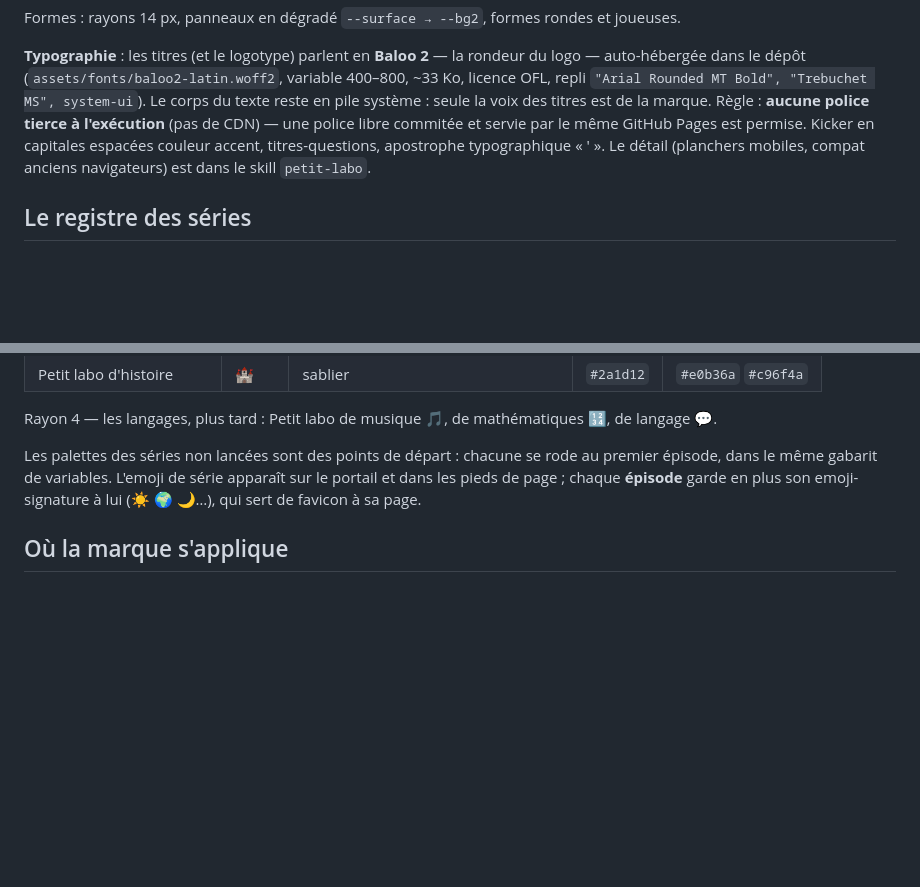
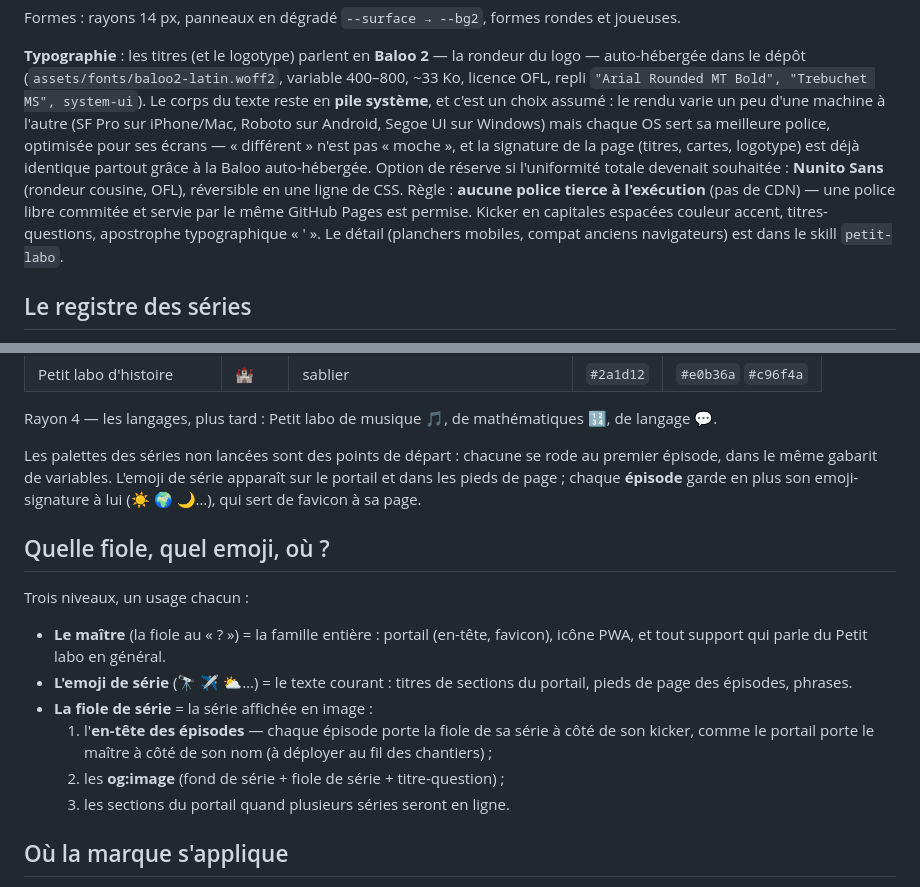
Before and after one commit to davidb-prog/davidb-prog.github.io, a Markdown page: docs/charte.md, 2 parts joined by grey strips. Drawn GitHub-style; blank space fills up the shorter version.

Commit message:
docs: charte — quelle fiole où (maître / emoji / fiole de série) et choix du corps en pile système
Co-Authored-By: Claude <noreply@anthropic.com>
Claude-Session: https://claude.ai/code/session_01MitMf1Qd9eCPYrDJBbPJW4

```diff
--- a/docs/charte.md
+++ b/docs/charte.md
@@ -67,11 +67,17 @@ joueuses.
 du logo — auto-hébergée dans le dépôt (`assets/fonts/baloo2-latin.woff2`,
 variable 400–800, ~33 Ko, licence OFL, repli
 `"Arial Rounded MT Bold", "Trebuchet MS", system-ui`). Le corps du texte reste en
-pile système : seule la voix des titres est de la marque. Règle : **aucune police
-tierce à l'exécution** (pas de CDN) — une police libre commitée et servie par le
-même GitHub Pages est permise. Kicker en capitales espacées couleur accent,
-titres-questions, apostrophe typographique « ' ». Le détail (planchers mobiles,
-compat anciens navigateurs) est dans le skill `petit-labo`.
+**pile système**, et c'est un choix assumé : le rendu varie un peu d'une machine à
+l'autre (SF Pro sur iPhone/Mac, Roboto sur Android, Segoe UI sur Windows) mais
+chaque OS sert sa meilleure police, optimisée pour ses écrans — « différent »
+n'est pas « moche », et la signature de la page (titres, cartes, logotype) est
+déjà identique partout grâce à la Baloo auto-hébergée. Option de réserve si
+l'uniformité totale devenait souhaitée : **Nunito Sans** (rondeur cousine, OFL),
+réversible en une ligne de CSS. Règle : **aucune police tierce à l'exécution**
+(pas de CDN) — une police libre commitée et servie par le même GitHub Pages est
+permise. Kicker en capitales espacées couleur accent, titres-questions,
+apostrophe typographique « ' ». Le détail (planchers mobiles, compat anciens
+navigateurs) est dans le skill `petit-labo`.
 
 ## Le registre des séries
 
@@ -118,6 +124,21 @@ premier épisode, dans le même gabarit de variables. L'emoji de série apparaî
 le portail et dans les pieds de page ; chaque **épisode** garde en plus son
 emoji-signature à lui (☀️ 🌍 🌙…), qui sert de favicon à sa page.
 
+## Quelle fiole, quel emoji, où ?
+
+Trois niveaux, un usage chacun :
+
+- **Le maître** (la fiole au « ? ») = la famille entière : portail (en-tête,
+  favicon), icône PWA, et tout support qui parle du Petit labo en général.
+- **L'emoji de série** (🔭 ✈️ ⛅…) = le texte courant : titres de sections du
+  portail, pieds de page des épisodes, phrases.
+- **La fiole de série** = la série affichée en image :
+  1. l'**en-tête des épisodes** — chaque épisode porte la fiole de sa série à
+     côté de son kicker, comme le portail porte le maître à côté de son nom
+     (à déployer au fil des chantiers) ;
+  2. les **og:image** (fond de série + fiole de série + titre-question) ;
+  3. les sections du portail quand plusieurs séries seront en ligne.
+
 ## Où la marque s'applique
 
 - **Portail** : la marque d'un bloc en tête de page — fiole (SVG inline) et nom
```
